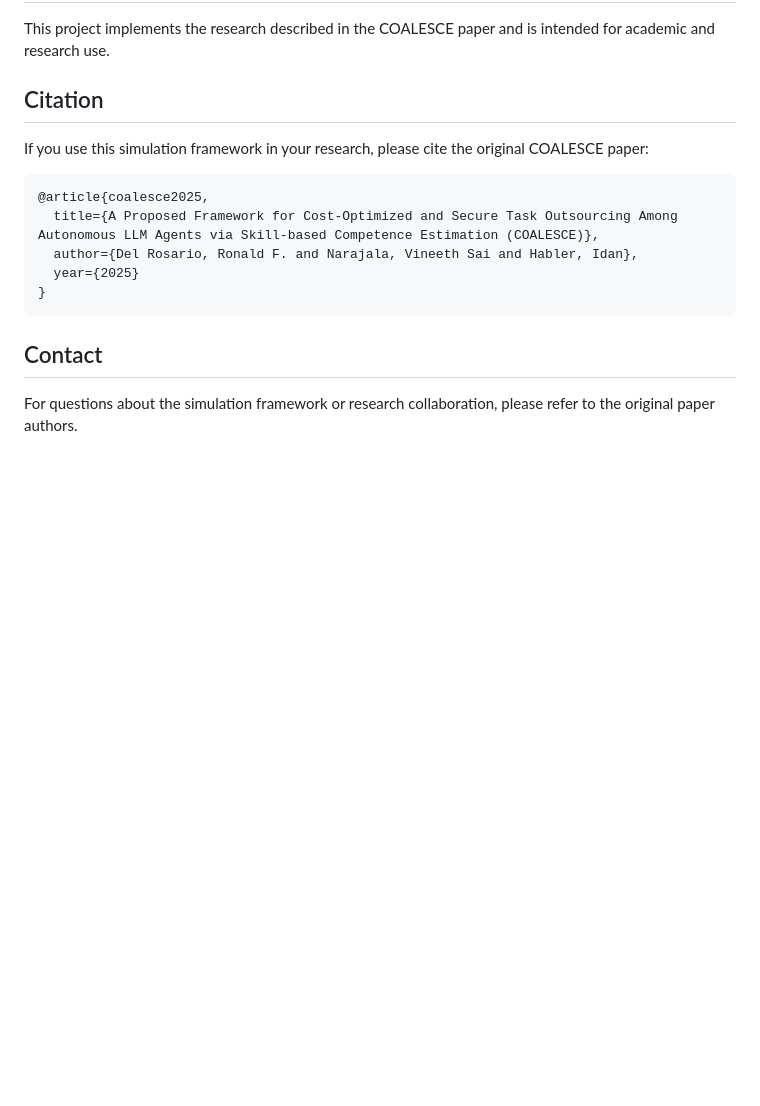
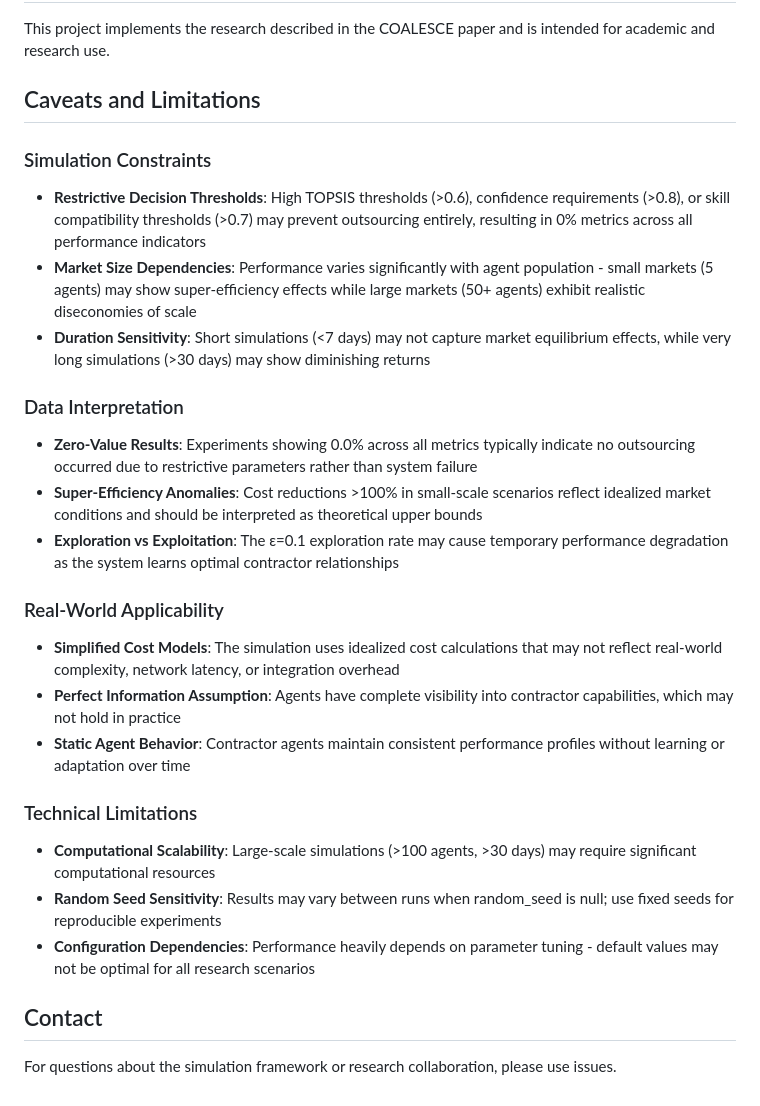
Before and after one commit to mbhatt1/COALESCE, a Markdown page: README.md, the part around the change. GitHub-like rendering; blank space fills up the shorter version.

Commit message:
fix readme caveeats

````diff
--- a/README.md
+++ b/README.md
@@ -229,18 +229,28 @@ The COALESCE simulation framework is designed for research and educational purpo
 
 This project implements the research described in the COALESCE paper and is intended for academic and research use.
 
-## Citation
+## Caveats and Limitations
 
-If you use this simulation framework in your research, please cite the original COALESCE paper:
+### Simulation Constraints
+- **Restrictive Decision Thresholds**: High TOPSIS thresholds (>0.6), confidence requirements (>0.8), or skill compatibility thresholds (>0.7) may prevent outsourcing entirely, resulting in 0% metrics across all performance indicators
+- **Market Size Dependencies**: Performance varies significantly with agent population - small markets (5 agents) may show super-efficiency effects while large markets (50+ agents) exhibit realistic diseconomies of scale
+- **Duration Sensitivity**: Short simulations (<7 days) may not capture market equilibrium effects, while very long simulations (>30 days) may show diminishing returns
 
-```
-@article{coalesce2025,
-  title={A Proposed Framework for Cost-Optimized and Secure Task Outsourcing Among Autonomous LLM Agents via Skill-based Competence Estimation (COALESCE)},
-  author={Del Rosario, Ronald F. and Narajala, Vineeth Sai and Habler, Idan},
-  year={2025}
-}
-```
+### Data Interpretation
+- **Zero-Value Results**: Experiments showing 0.0% across all metrics typically indicate no outsourcing occurred due to restrictive parameters rather than system failure
+- **Super-Efficiency Anomalies**: Cost reductions >100% in small-scale scenarios reflect idealized market conditions and should be interpreted as theoretical upper bounds
+- **Exploration vs Exploitation**: The ε=0.1 exploration rate may cause temporary performance degradation as the system learns optimal contractor relationships
+
+### Real-World Applicability
+- **Simplified Cost Models**: The simulation uses idealized cost calculations that may not reflect real-world complexity, network latency, or integration overhead
+- **Perfect Information Assumption**: Agents have complete visibility into contractor capabilities, which may not hold in practice
+- **Static Agent Behavior**: Contractor agents maintain consistent performance profiles without learning or adaptation over time
+
+### Technical Limitations
+- **Computational Scalability**: Large-scale simulations (>100 agents, >30 days) may require significant computational resources
+- **Random Seed Sensitivity**: Results may vary between runs when random_seed is null; use fixed seeds for reproducible experiments
+- **Configuration Dependencies**: Performance heavily depends on parameter tuning - default values may not be optimal for all research scenarios
 
 ## Contact
 
-For questions about the simulation framework or research collaboration, please refer to the original paper authors.
+For questions about the simulation framework or research collaboration, please use issues.
````
